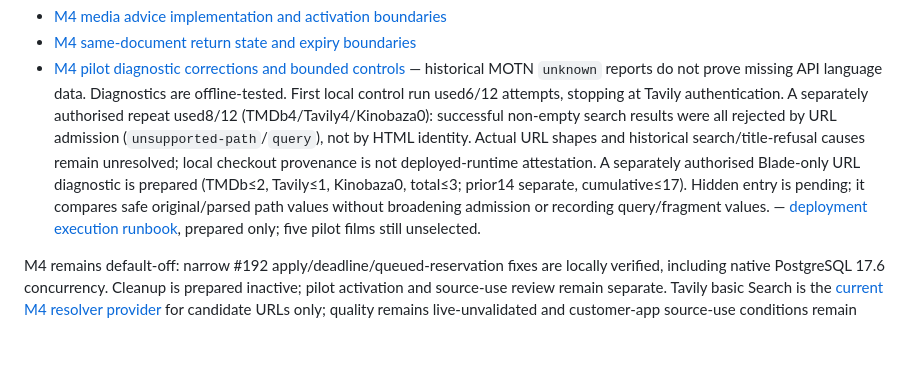
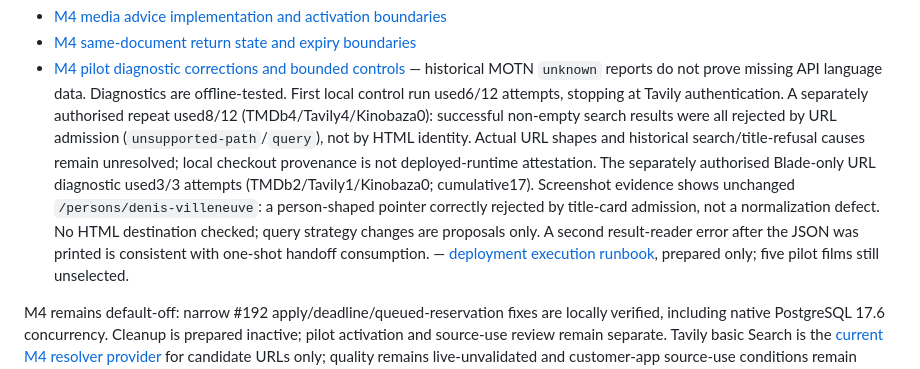
Before and after one commit to hebbiz/movie-wishlist, a Markdown page: README.md, the part around the change. Rendered like a GitHub page; blank space fills up the shorter version.

Commit message:
[skip netlify] Record person-route result of bounded URL diagnostic

```diff
--- a/README.md
+++ b/README.md
@@ -119,10 +119,12 @@ implemented or documented v1.3.1 scope.
   by URL admission (`unsupported-path`/`query`), not by HTML identity. Actual URL
   shapes and historical search/title-refusal causes remain unresolved;
   local checkout provenance is not deployed-runtime attestation.
-  A separately authorised Blade-only URL diagnostic is prepared (TMDb≤2,
-  Tavily≤1, Kinobaza0, total≤3; prior14 separate, cumulative≤17). Hidden entry
-  is pending; it compares safe original/parsed path values without broadening
-  admission or recording query/fragment values.
+  The separately authorised Blade-only URL diagnostic used3/3 attempts
+  (TMDb2/Tavily1/Kinobaza0; cumulative17). Screenshot evidence shows unchanged
+  `/persons/denis-villeneuve`: a person-shaped pointer correctly rejected by
+  title-card admission, not a normalization defect. No HTML destination checked;
+  query strategy changes are proposals only. A second result-reader error after
+  the JSON was printed is consistent with one-shot handoff consumption.
   — [deployment execution runbook](docs/m4-media-advice.md#activation--operation-plan-not-executed),
   prepared only; five pilot films still unselected.
 
```
Also changed, not shown: docs/m4-media-advice.md (+67 -2 lines).
